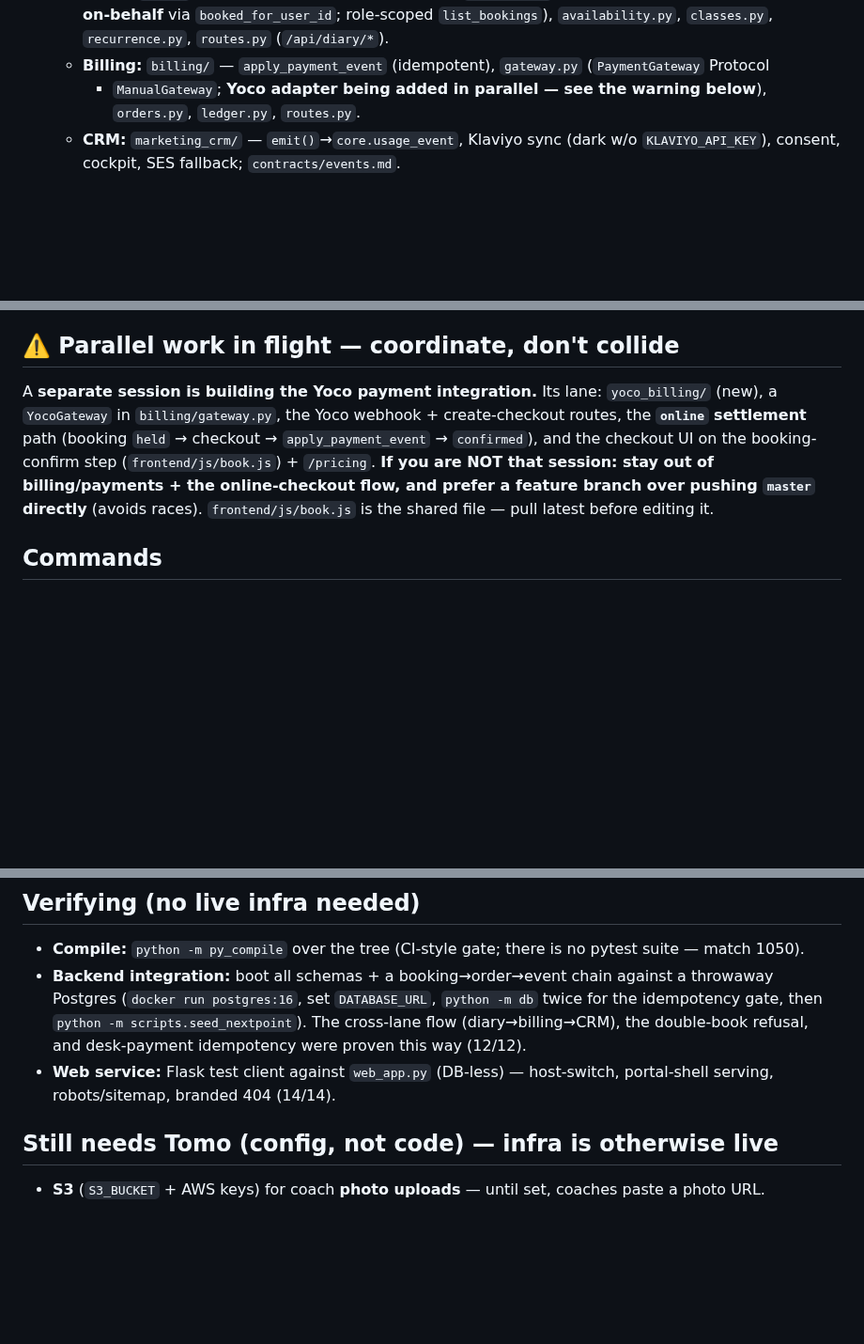
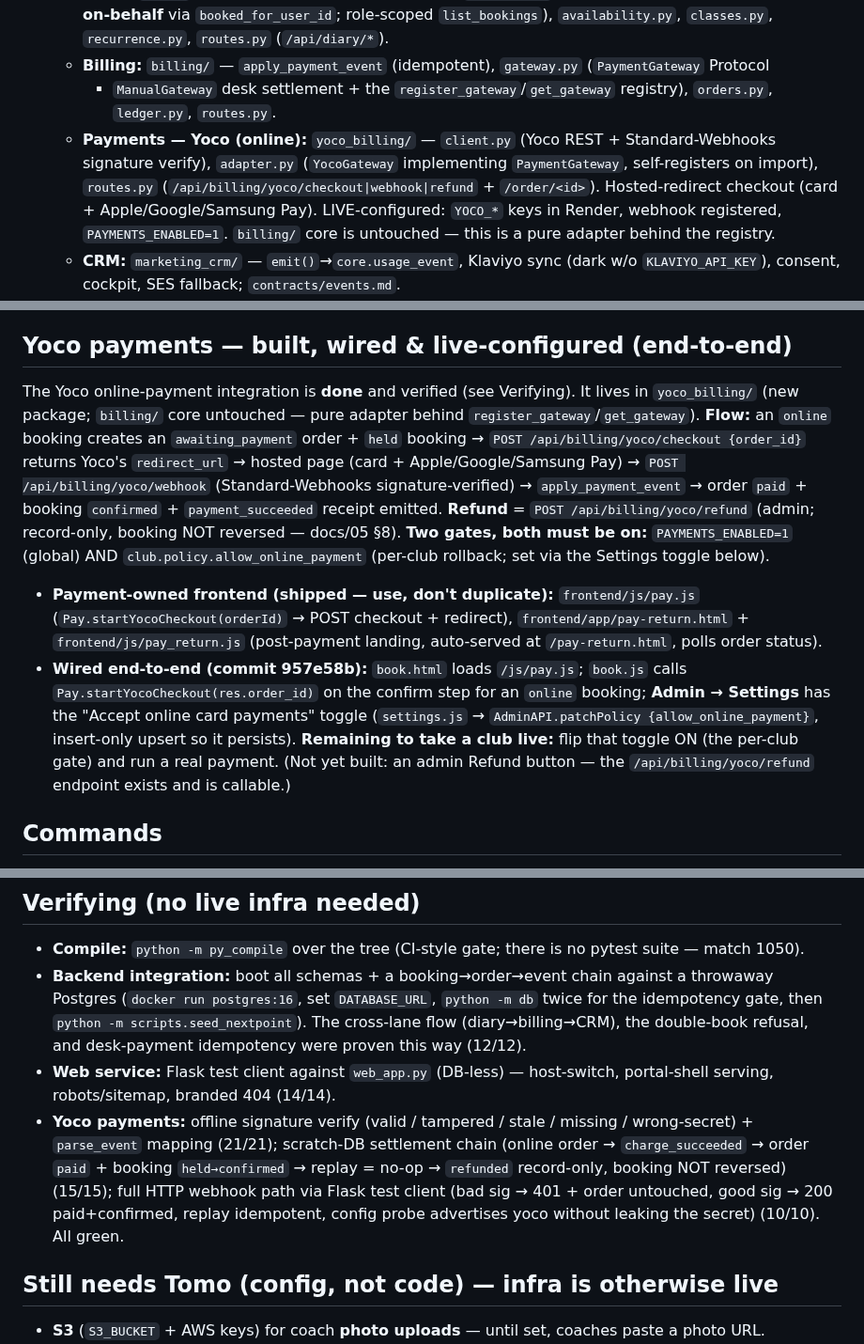
Before and after one commit to NxtPoint/courtflow, a Markdown page: CLAUDE.md, 3 parts joined by grey strips. Shown at 94% size. Rendered like a GitHub page; blank space fills up the shorter version.

Commit message:
Docs: mark Yoco payments built/wired/live in CLAUDE.md + record verification
The Yoco online-payment lane is now done and wired end-to-end (yoco_billing/
adapter behind the gateway registry; book.js -> Pay.startYocoCheckout; Settings
'Accept online card payments' toggle). Update CLAUDE.md: add the yoco_billing/
package to the module map, flip the 'in flight' section to 'built & wired',
document the two gates (PAYMENTS_ENABLED + club.policy.allow_online_payment) and
the /api/billing/yoco/* surface, and record the verification (offline 21/21,
scratch-DB settlement 15/15, HTTP webhook 10/10).

Co-Authored-By: Claude Opus 4.8 (1M context) <noreply@anthropic.com>

```diff
--- a/CLAUDE.md
+++ b/CLAUDE.md
@@ -25,8 +25,13 @@ NextPoint Tennis is club #1, migrating off Wix.
     **book-on-behalf** via `booked_for_user_id`; role-scoped `list_bookings`), `availability.py`,
     `classes.py`, `recurrence.py`, `routes.py` (`/api/diary/*`).
   - **Billing:** `billing/` — `apply_payment_event` (idempotent), `gateway.py` (`PaymentGateway` Protocol
-    + `ManualGateway`; **Yoco adapter being added in parallel — see the warning below**), `orders.py`,
+    + `ManualGateway` desk settlement + the `register_gateway`/`get_gateway` registry), `orders.py`,
     `ledger.py`, `routes.py`.
+  - **Payments — Yoco (online):** `yoco_billing/` — `client.py` (Yoco REST + Standard-Webhooks signature
+    verify), `adapter.py` (`YocoGateway` implementing `PaymentGateway`, self-registers on import), `routes.py`
+    (`/api/billing/yoco/checkout|webhook|refund` + `/order/<id>`). Hosted-redirect checkout (card +
+    Apple/Google/Samsung Pay). LIVE-configured: `YOCO_*` keys in Render, webhook registered, `PAYMENTS_ENABLED=1`.
+    `billing/` core is untouched — this is a pure adapter behind the registry.
   - **CRM:** `marketing_crm/` — `emit()`→`core.usage_event`, Klaviyo sync (dark w/o `KLAVIYO_API_KEY`),
     consent, cockpit, SES fallback; `contracts/events.md`.
   - **Admin (owner self-service):** `admin/` — `/api/admin/*` write APIs + onboarding; powers the owner
@@ -45,13 +50,24 @@ NextPoint Tennis is club #1, migrating off Wix.
 - **Shipped & working:** owner onboarding · coach invite→onboarding · members book courts + named coaches ·
   coaches/admins book on behalf of a client · unified master diary · consistent bright/modern UI + public site.
 
-## ⚠️ Parallel work in flight — coordinate, don't collide
-A **separate session is building the Yoco payment integration.** Its lane: `yoco_billing/` (new), a
-`YocoGateway` in `billing/gateway.py`, the Yoco webhook + create-checkout routes, the **`online` settlement**
-path (booking `held` → checkout → `apply_payment_event` → `confirmed`), and the checkout UI on the
-booking-confirm step (`frontend/js/book.js`) + `/pricing`. **If you are NOT that session: stay out of
-billing/payments + the online-checkout flow, and prefer a feature branch over pushing `master` directly**
-(avoids races). `frontend/js/book.js` is the shared file — pull latest before editing it.
+## Yoco payments — built, wired & live-configured (end-to-end)
+The Yoco online-payment integration is **done** and verified (see Verifying). It lives in `yoco_billing/`
+(new package; `billing/` core untouched — pure adapter behind `register_gateway`/`get_gateway`).
+**Flow:** an `online` booking creates an `awaiting_payment` order + `held` booking → `POST /api/billing/yoco/checkout
+{order_id}` returns Yoco's `redirect_url` → hosted page (card + Apple/Google/Samsung Pay) → `POST
+/api/billing/yoco/webhook` (Standard-Webhooks signature-verified) → `apply_payment_event` → order `paid` +
+booking `confirmed` + `payment_succeeded` receipt emitted. **Refund** = `POST /api/billing/yoco/refund` (admin;
+record-only, booking NOT reversed — docs/05 §8). **Two gates, both must be on:** `PAYMENTS_ENABLED=1` (global)
+AND `club.policy.allow_online_payment` (per-club rollback; set via the Settings toggle below).
+- **Payment-owned frontend (shipped — use, don't duplicate):** `frontend/js/pay.js`
+  (`Pay.startYocoCheckout(orderId)` → POST checkout + redirect), `frontend/app/pay-return.html` +
+  `frontend/js/pay_return.js` (post-payment landing, auto-served at `/pay-return.html`, polls order status).
+- **Wired end-to-end (commit 957e58b):** `book.html` loads `/js/pay.js`; `book.js` calls
+  `Pay.startYocoCheckout(res.order_id)` on the confirm step for an `online` booking; **Admin → Settings** has
+  the "Accept online card payments" toggle (`settings.js` → `AdminAPI.patchPolicy {allow_online_payment}`,
+  insert-only upsert so it persists). **Remaining to take a club live:** flip that toggle ON (the per-club
+  gate) and run a real payment. (Not yet built: an admin Refund button — the `/api/billing/yoco/refund`
+  endpoint exists and is callable.)
 
 ## Commands
 - **Compile gate (CI-style, no infra):** `python -m py_compile $(git ls-files '*.py')` — there is no
@@ -72,6 +88,11 @@ billing/payments + the online-checkout flow, and prefer a feature branch over pu
   and desk-payment idempotency were proven this way (12/12).
 - **Web service:** Flask test client against `web_app.py` (DB-less) — host-switch, portal-shell serving,
   robots/sitemap, branded 404 (14/14).
+- **Yoco payments:** offline signature verify (valid / tampered / stale / missing / wrong-secret) +
+  `parse_event` mapping (21/21); scratch-DB settlement chain (online order → `charge_succeeded` → order
+  `paid` + booking `held→confirmed` → replay = no-op → `refunded` record-only, booking NOT reversed) (15/15);
+  full HTTP webhook path via Flask test client (bad sig → 401 + order untouched, good sig → 200 paid+confirmed,
+  replay idempotent, config probe advertises yoco without leaking the secret) (10/10). All green.
 
 ## Still needs Tomo (config, not code) — infra is otherwise live
 - **S3** (`S3_BUCKET` + AWS keys) for coach **photo uploads** — until set, coaches paste a photo URL.
```
